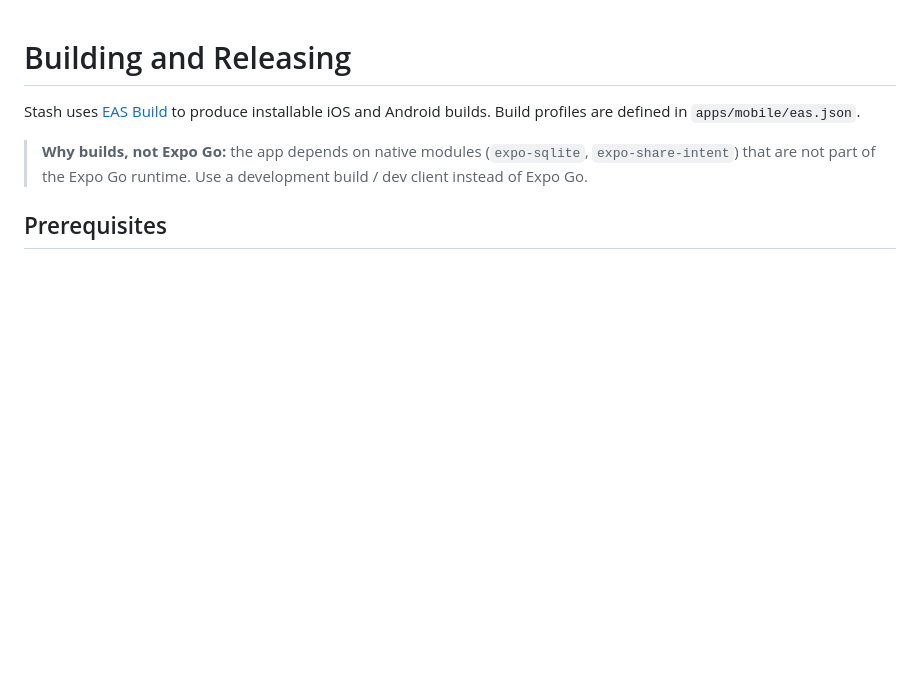
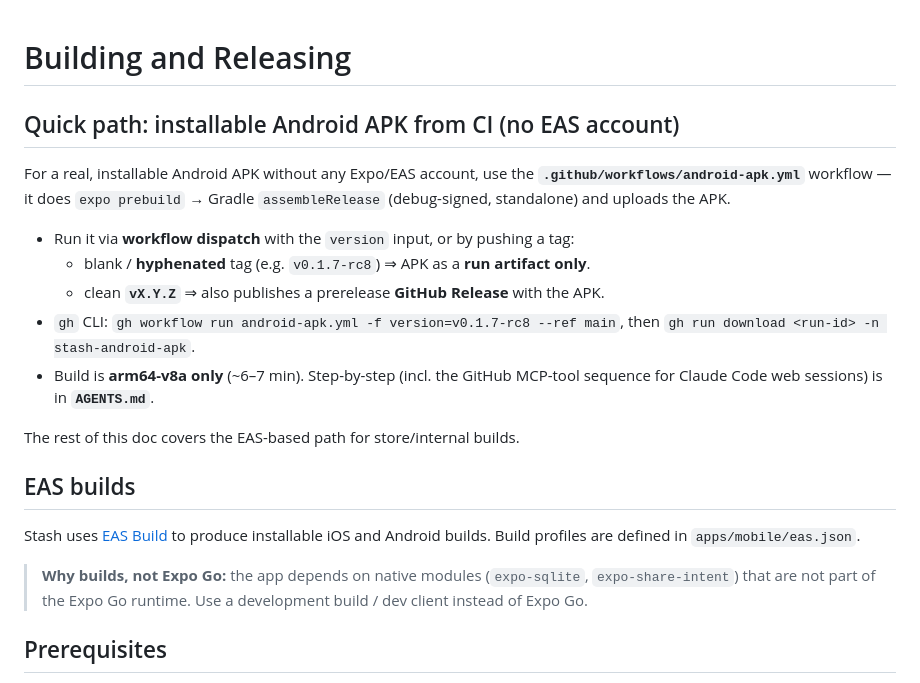
Before and after one commit to stlim0727/stash, a Markdown page: docs/development/releasing.md, the part around the change. Drawn GitHub-style; blank space fills up the shorter version.

```diff
--- a/docs/development/releasing.md
+++ b/docs/development/releasing.md
@@ -1,4 +1,22 @@
 # Building and Releasing
+
+## Quick path: installable Android APK from CI (no EAS account)
+
+For a real, installable Android APK without any Expo/EAS account, use the
+**`.github/workflows/android-apk.yml`** workflow — it does `expo prebuild` →
+Gradle `assembleRelease` (debug-signed, standalone) and uploads the APK.
+
+- Run it via **workflow dispatch** with the `version` input, or by pushing a tag:
+  - blank / **hyphenated** tag (e.g. `v0.1.7-rc8`) ⇒ APK as a **run artifact only**.
+  - clean **`vX.Y.Z`** ⇒ also publishes a prerelease **GitHub Release** with the APK.
+- `gh` CLI: `gh workflow run android-apk.yml -f version=v0.1.7-rc8 --ref main`,
+  then `gh run download <run-id> -n stash-android-apk`.
+- Build is **arm64-v8a only** (~6–7 min). Step-by-step (incl. the GitHub MCP-tool
+  sequence for Claude Code web sessions) is in **`AGENTS.md`**.
+
+The rest of this doc covers the EAS-based path for store/internal builds.
+
+## EAS builds
 
 Stash uses [EAS Build](https://docs.expo.dev/build/introduction/) to produce
 installable iOS and Android builds. Build profiles are defined in
```
Also changed, not shown: AGENTS.md (+27 -0 lines).
